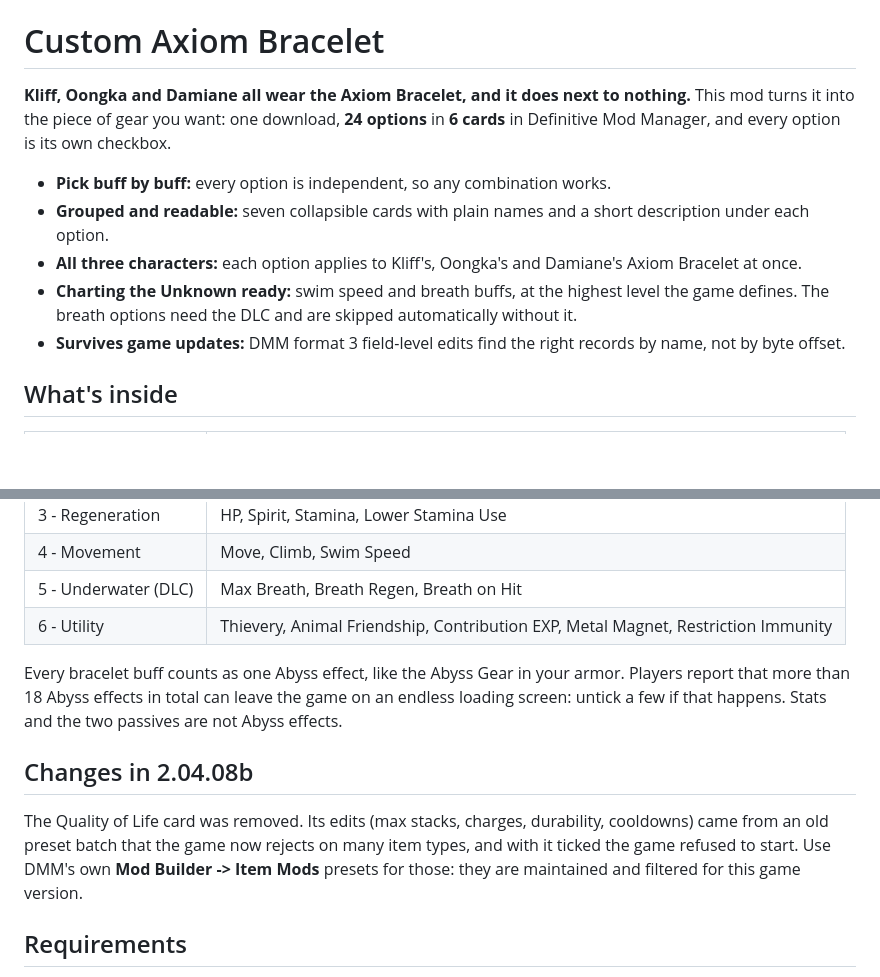
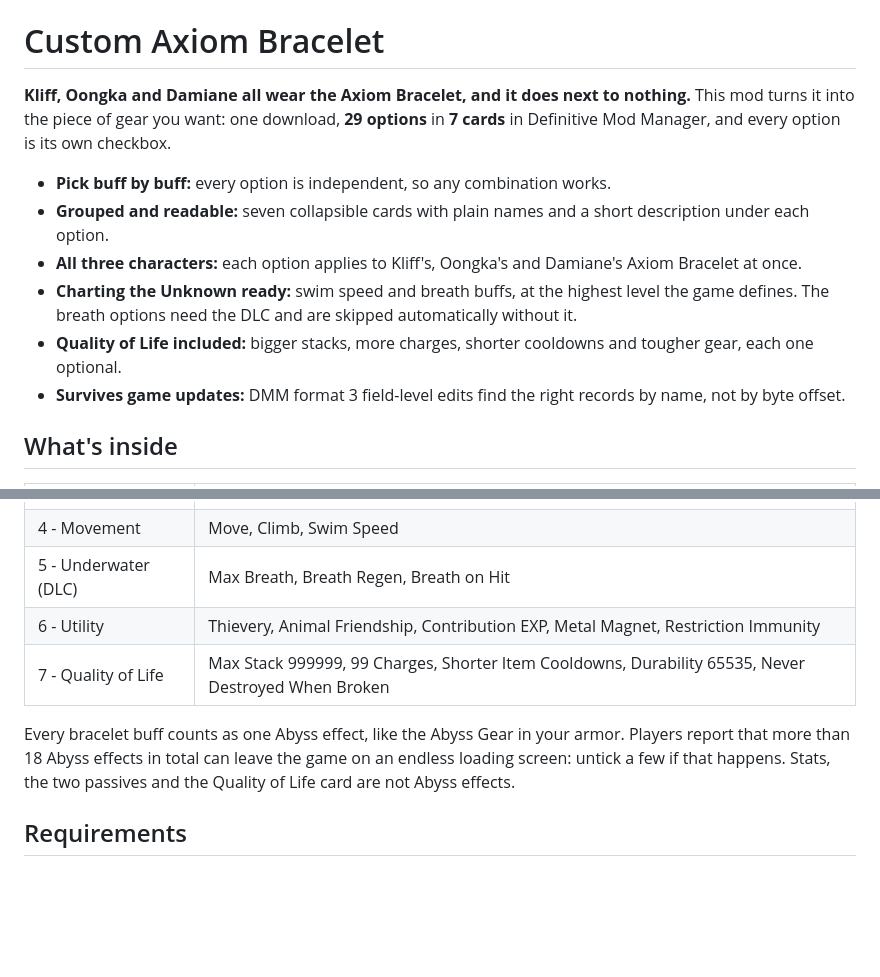
Before and after one commit to Marukooh/Custom-Axiom-Bracelet, a Markdown page: README.md, 2 parts joined by grey strips. Drawn GitHub-style; blank space fills up the shorter version.

Commit message:
revert: keep the Quality of Life card for a bisect before publishing
Co-Authored-By: Claude Opus 5.5 <noreply@anthropic.com>

```diff
--- a/README.md
+++ b/README.md
@@ -14,7 +14,7 @@
 # Custom Axiom Bracelet
 
 **Kliff, Oongka and Damiane all wear the Axiom Bracelet, and it does next to nothing.** This mod turns
-it into the piece of gear you want: one download, **24 options** in **6 cards** in Definitive Mod Manager,
+it into the piece of gear you want: one download, **29 options** in **7 cards** in Definitive Mod Manager,
 and every option is its own checkbox.
 
 - **Pick buff by buff:** every option is independent, so any combination works.
@@ -22,6 +22,7 @@ and every option is its own checkbox.
 - **All three characters:** each option applies to Kliff's, Oongka's and Damiane's Axiom Bracelet at once.
 - **Charting the Unknown ready:** swim speed and breath buffs, at the highest level the game defines.
   The breath options need the DLC and are skipped automatically without it.
+- **Quality of Life included:** bigger stacks, more charges, shorter cooldowns and tougher gear, each one optional.
 - **Survives game updates:** DMM format 3 field-level edits find the right records by name, not by byte offset.
 
 ## What's inside
@@ -34,16 +35,11 @@ and every option is its own checkbox.
 | 4 - Movement | Move, Climb, Swim Speed |
 | 5 - Underwater (DLC) | Max Breath, Breath Regen, Breath on Hit |
 | 6 - Utility | Thievery, Animal Friendship, Contribution EXP, Metal Magnet, Restriction Immunity |
+| 7 - Quality of Life | Max Stack 999999, 99 Charges, Shorter Item Cooldowns, Durability 65535, Never Destroyed When Broken |
 
 Every bracelet buff counts as one Abyss effect, like the Abyss Gear in your armor. Players report that
 more than 18 Abyss effects in total can leave the game on an endless loading screen: untick a few if
-that happens. Stats and the two passives are not Abyss effects.
-
-## Changes in 2.04.08b
-The Quality of Life card was removed. Its edits (max stacks, charges, durability, cooldowns) came from
-an old preset batch that the game now rejects on many item types, and with it ticked the game refused
-to start. Use DMM's own **Mod Builder -> Item Mods** presets for those: they are maintained and
-filtered for this game version.
+that happens. Stats, the two passives and the Quality of Life card are not Abyss effects.
 
 ## Requirements
 - Crimson Desert **2.04.08**.
```
Also changed, not shown: nexusmods/page-setup.md (+1 -1 lines), art/banner.png, 6 other files.
